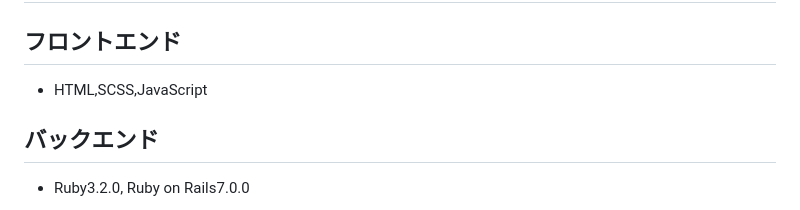
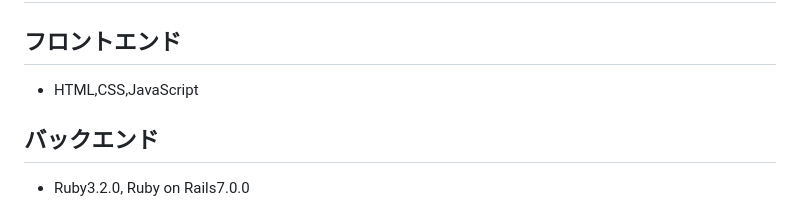
Before and after one commit to kako05/cineholic, a Markdown page: README.md, the part around the change. Rendered like a GitHub page.

```diff
--- a/README.md
+++ b/README.md
@@ -176,7 +176,7 @@ http://18.178.57.99
 
 # 開発環境
 ## フロントエンド
-- HTML,SCSS,JavaScript
+- HTML,CSS,JavaScript
 
 ## バックエンド
 - Ruby3.2.0, Ruby on Rails7.0.0
```
